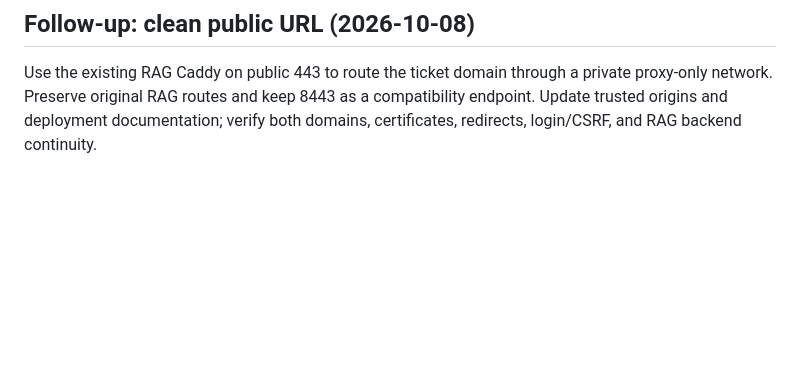
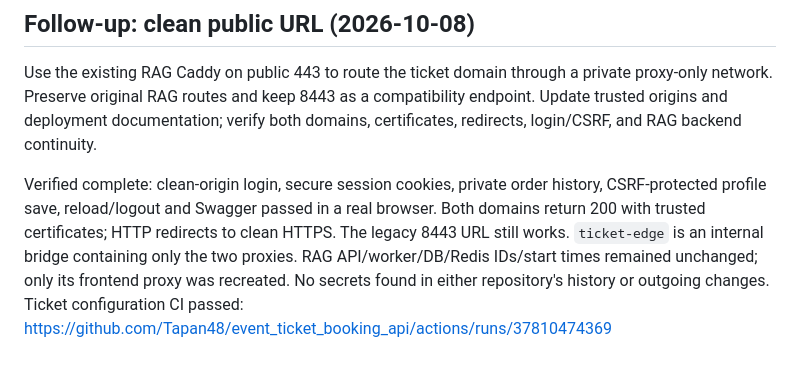
Before and after one commit to Tapan48/event_ticket_booking_api, a Markdown page: plan/plan_7_frontend.md, the part around the change. Rendered like a GitHub page; blank space fills up the shorter version.

```diff
--- a/plan/plan_7_frontend.md
+++ b/plan/plan_7_frontend.md
@@ -70,3 +70,12 @@ Use the existing RAG Caddy on public 443 to route the ticket domain through a
 private proxy-only network. Preserve original RAG routes and keep 8443 as a
 compatibility endpoint. Update trusted origins and deployment documentation;
 verify both domains, certificates, redirects, login/CSRF, and RAG backend continuity.
+
+Verified complete: clean-origin login, secure session cookies, private order history,
+CSRF-protected profile save, reload/logout and Swagger passed in a real browser.
+Both domains return 200 with trusted certificates; HTTP redirects to clean HTTPS.
+The legacy 8443 URL still works. `ticket-edge` is an internal bridge containing
+only the two proxies. RAG API/worker/DB/Redis IDs/start times remained unchanged;
+only its frontend proxy was recreated. No secrets found in either repository's
+history or outgoing changes. Ticket configuration CI passed:
+https://github.com/Tapan48/event_ticket_booking_api/actions/runs/37810474369
```
Also changed, not shown: docs/deployment.md (+10 -0 lines).
